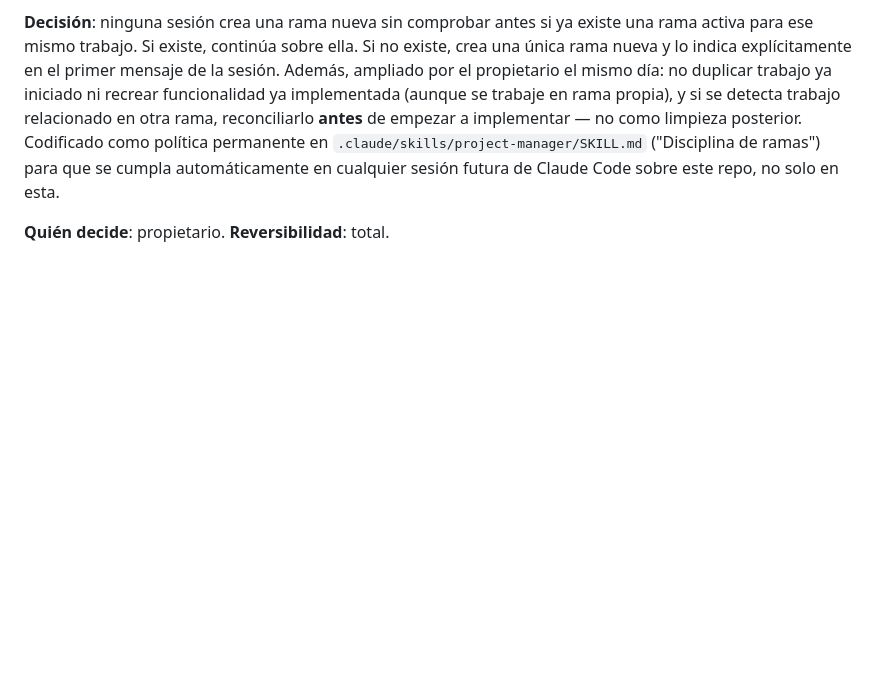
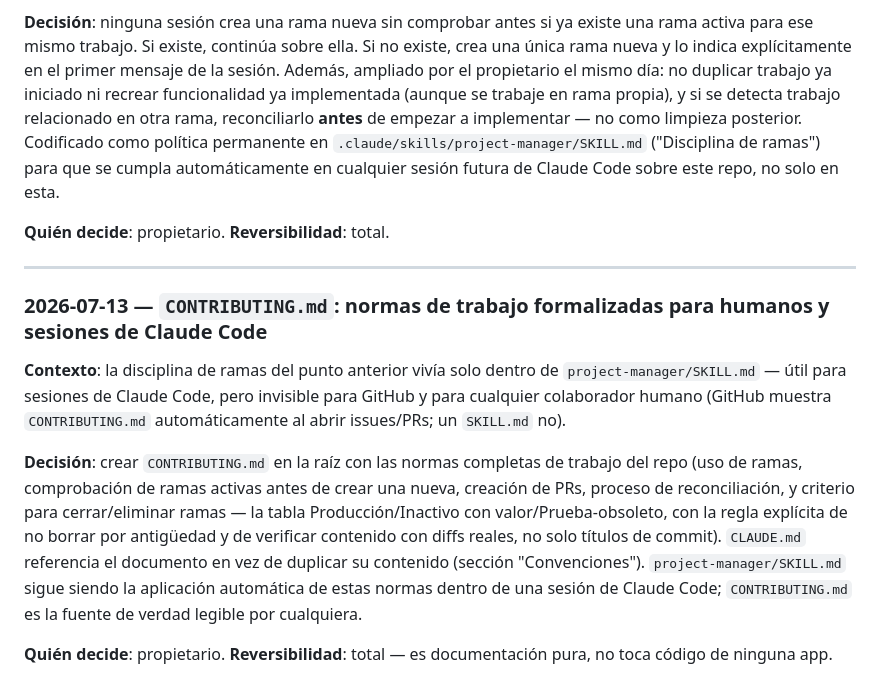
Before and after one commit to ralayonizquierdo-alt/Ofipapel---App, a Markdown page: .claude/rax/DECISIONES.md, the part around the change. GitHub-like rendering; blank space fills up the shorter version.

```diff
--- a/.claude/rax/DECISIONES.md
+++ b/.claude/rax/DECISIONES.md
@@ -276,3 +276,26 @@ se cumpla automáticamente en cualquier sesión futura de Claude Code sobre
 este repo, no solo en esta.
 
 **Quién decide**: propietario. **Reversibilidad**: total.
+
+---
+
+### 2026-07-13 — `CONTRIBUTING.md`: normas de trabajo formalizadas para humanos y sesiones de Claude Code
+
+**Contexto**: la disciplina de ramas del punto anterior vivía solo dentro
+de `project-manager/SKILL.md` — útil para sesiones de Claude Code, pero
+invisible para GitHub y para cualquier colaborador humano (GitHub muestra
+`CONTRIBUTING.md` automáticamente al abrir issues/PRs; un `SKILL.md` no).
+
+**Decisión**: crear `CONTRIBUTING.md` en la raíz con las normas completas
+de trabajo del repo (uso de ramas, comprobación de ramas activas antes de
+crear una nueva, creación de PRs, proceso de reconciliación, y criterio
+para cerrar/eliminar ramas — la tabla Producción/Inactivo con
+valor/Prueba-obsoleto, con la regla explícita de no borrar por antigüedad
+y de verificar contenido con diffs reales, no solo títulos de commit).
+`CLAUDE.md` referencia el documento en vez de duplicar su contenido
+(sección "Convenciones"). `project-manager/SKILL.md` sigue siendo la
+aplicación automática de estas normas dentro de una sesión de Claude Code;
+`CONTRIBUTING.md` es la fuente de verdad legible por cualquiera.
+
+**Quién decide**: propietario. **Reversibilidad**: total — es
+documentación pura, no toca código de ninguna app.
```
Also changed, not shown: CLAUDE.md (+4 -0 lines), CONTRIBUTING.md (added, +118 -0 lines).
